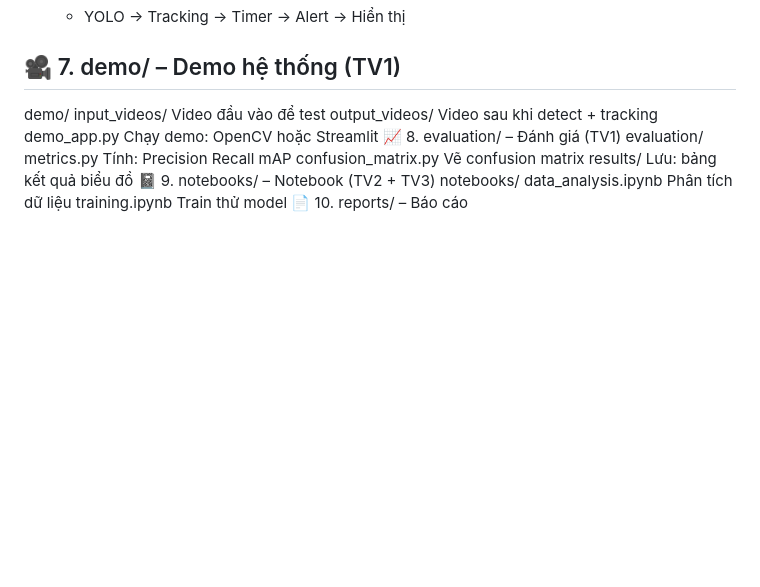
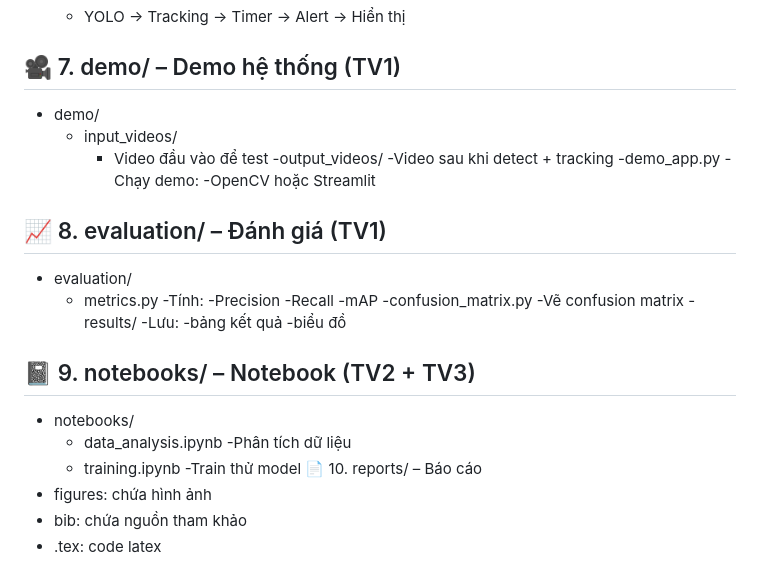
Before and after one commit to Trannganne/face-mask-tracking-system, a Markdown page: README.md, the part around the change. GitHub-like rendering; blank space fills up the shorter version.

```diff
--- a/README.md
+++ b/README.md
@@ -104,32 +104,34 @@ Hệ thống phát hiện và theo dõi người đeo khẩu trang theo thời g
 - Kết nối toàn bộ:
   - YOLO → Tracking → Timer → Alert → Hiển thị
 ##  🎥 7. demo/ – Demo hệ thống (TV1)
-demo/
-input_videos/
-Video đầu vào để test
-output_videos/
-Video sau khi detect + tracking
-demo_app.py
-Chạy demo:
-OpenCV
-hoặc Streamlit
-📈 8. evaluation/ – Đánh giá (TV1)
-evaluation/
-metrics.py
-Tính:
-Precision
-Recall
-mAP
-confusion_matrix.py
-Vẽ confusion matrix
-results/
-Lưu:
-bảng kết quả
-biểu đồ
-📓 9. notebooks/ – Notebook (TV2 + TV3)
-notebooks/
-data_analysis.ipynb
-Phân tích dữ liệu
-training.ipynb
-Train thử model
+- demo/
+  - input_videos/
+    - Video đầu vào để test
+  -output_videos/
+    -Video sau khi detect + tracking
+  -demo_app.py
+    -Chạy demo:
+      -OpenCV hoặc Streamlit
+## 📈 8. evaluation/ – Đánh giá (TV1)
+- evaluation/
+  - metrics.py
+    -Tính:
+      -Precision
+      -Recall
+      -mAP
+  -confusion_matrix.py
+    -Vẽ confusion matrix
+  -results/
+    -Lưu:
+    -bảng kết quả
+    -biểu đồ
+##  📓 9. notebooks/ – Notebook (TV2 + TV3)
+- notebooks/
+  - data_analysis.ipynb
+    -Phân tích dữ liệu
+  - training.ipynb
+    -Train thử model
 📄 10. reports/ – Báo cáo
+- figures: chứa hình ảnh
+- bib: chứa nguồn tham khảo
+- .tex: code latex
```
